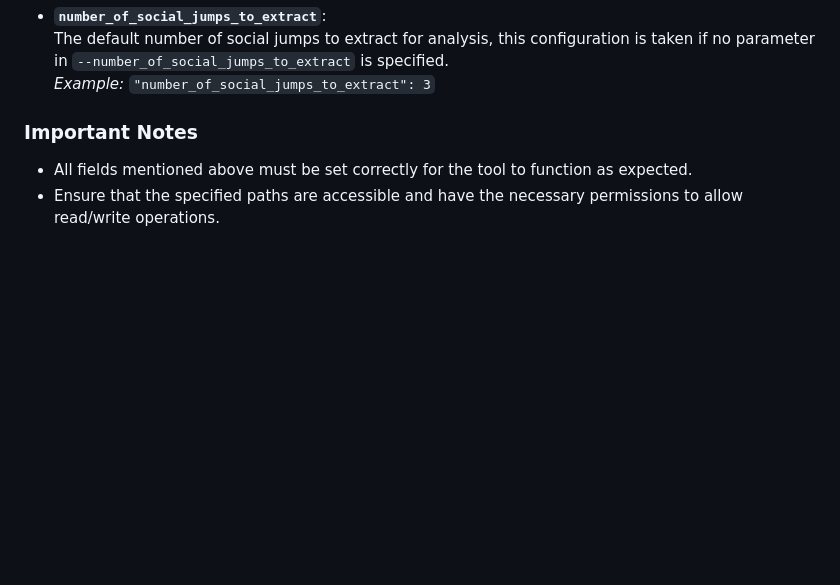
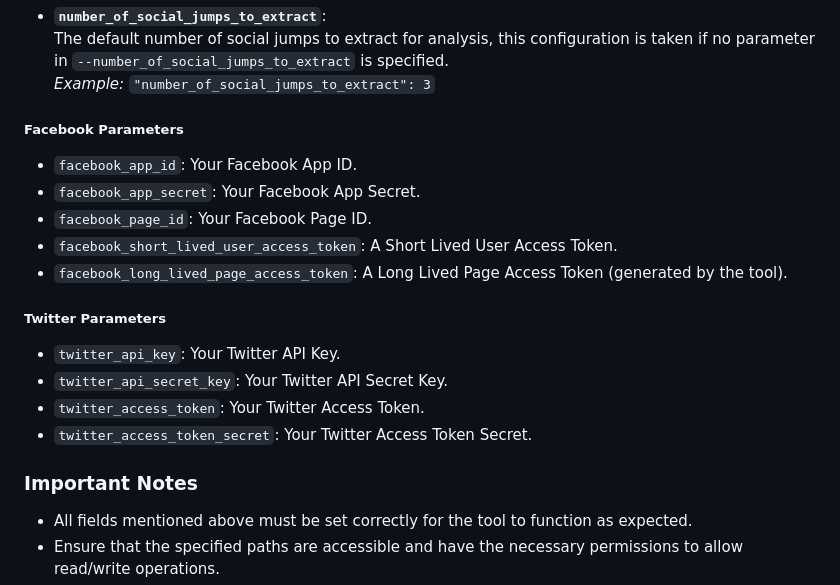
Before and after one commit to ALahmer/Social-Media-Kit-SMKIT, a Markdown page: README.md, the part around one of its changes. GitHub-like rendering; blank space fills up the shorter version.

```diff
--- a/README.md
+++ b/README.md
@@ -107,6 +109,19 @@ Modules can have specific configurations to handle particular needs. Each module
 - **`number_of_social_jumps_to_extract`**:
   The default number of social jumps to extract for analysis, this configuration is taken if no parameter in `--number_of_social_jumps_to_extract` is specified.
   *Example:* `"number_of_social_jumps_to_extract": 3`
+
+##### **Facebook Parameters**
+  - `facebook_app_id`: Your Facebook App ID.
+  - `facebook_app_secret`: Your Facebook App Secret.
+  - `facebook_page_id`: Your Facebook Page ID.
+  - `facebook_short_lived_user_access_token`: A Short Lived User Access Token.
+  - `facebook_long_lived_page_access_token`: A Long Lived Page Access Token (generated by the tool).
+
+##### **Twitter Parameters**
+  - `twitter_api_key`: Your Twitter API Key.
+  - `twitter_api_secret_key`: Your Twitter API Secret Key.
+  - `twitter_access_token`: Your Twitter Access Token.
+  - `twitter_access_token_secret`: Your Twitter Access Token Secret.
 
 ### Important Notes
 
```
Also changed, not shown: other parts of README.md (+2 -39 lines).
